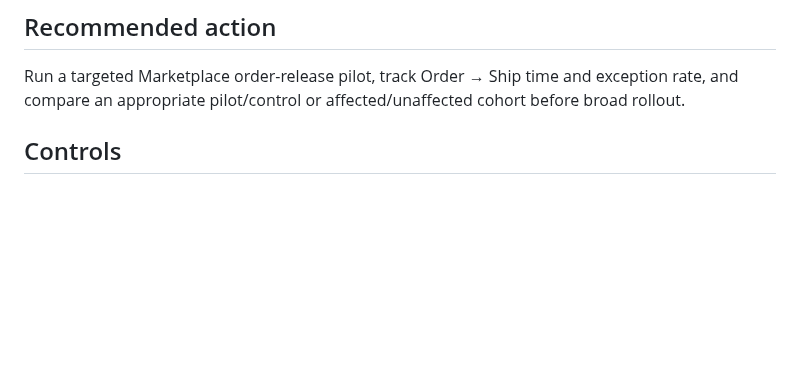
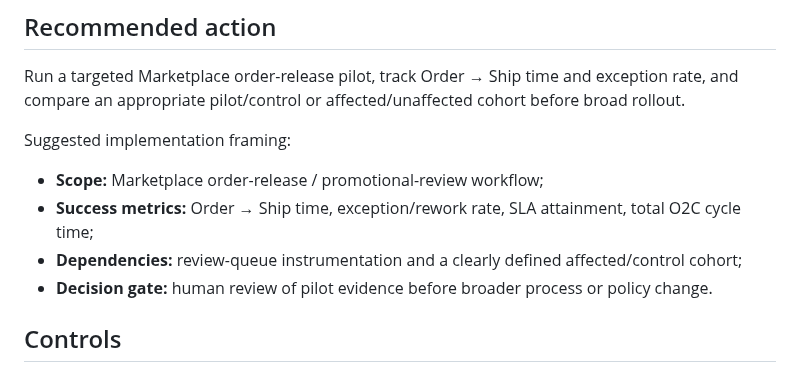
Before and after one commit to BarryZhong1/O2C-Sql-Analytics-Database, a Markdown page: agent/docs/demo_one_pager.md, the part around the change. Rendered like a GitHub page; blank space fills up the shorter version.

Commit message:
Add PM-oriented implementation framing to demo one-pager

```diff
--- a/agent/docs/demo_one_pager.md
+++ b/agent/docs/demo_one_pager.md
@@ -76,6 +76,13 @@ The 25% reduction is an assumption, not a guaranteed intervention effect.
 
 Run a targeted Marketplace order-release pilot, track Order → Ship time and exception rate, and compare an appropriate pilot/control or affected/unaffected cohort before broad rollout.
 
+Suggested implementation framing:
+
+- **Scope:** Marketplace order-release / promotional-review workflow;
+- **Success metrics:** Order → Ship time, exception/rework rate, SLA attainment, total O2C cycle time;
+- **Dependencies:** review-queue instrumentation and a clearly defined affected/control cohort;
+- **Decision gate:** human review of pilot evidence before broader process or policy change.
+
 ## Controls
 
 - no free-form model-generated SQL;
```
